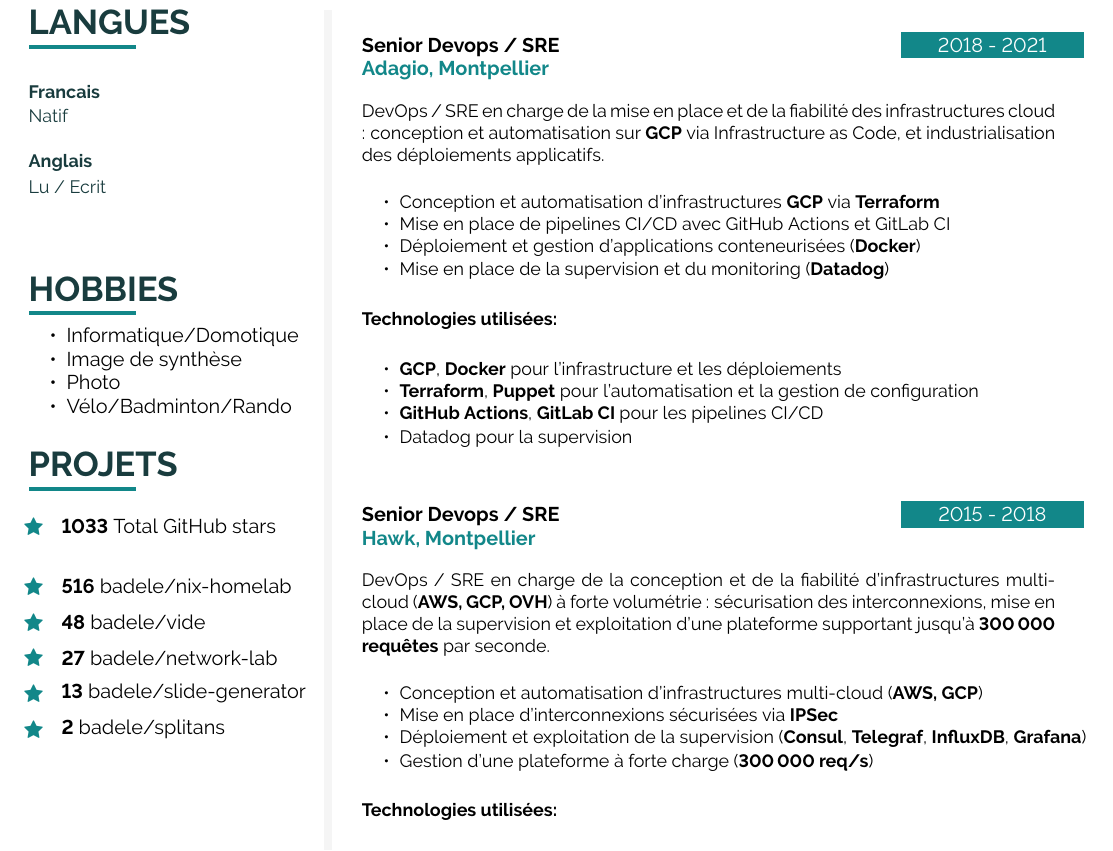
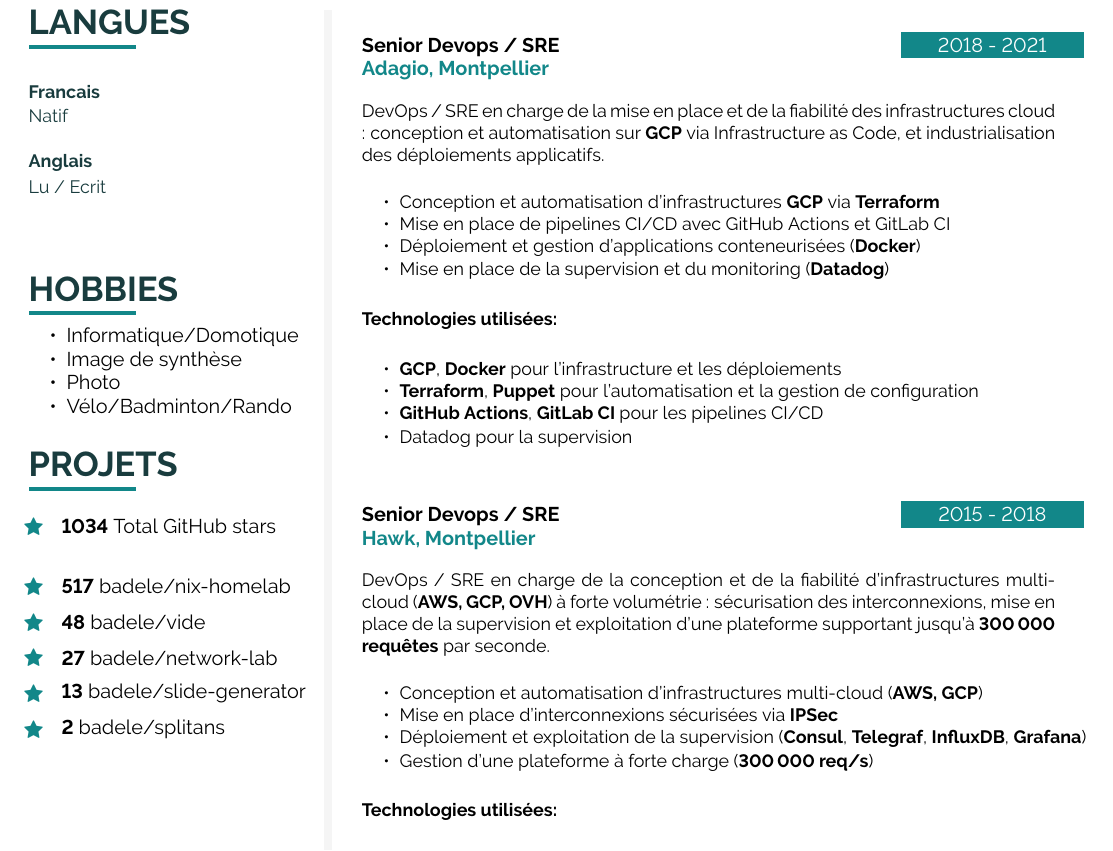
Before and after one commit to badele/cv, a LaTeX document (latex/fr/main.tex, which reads latex/github.tex): part of page 2 of 2, cut so that both start at the same text. Compiled offline with pdfLaTeX.

Commit message:
chore: update github stars

```diff
--- a/latex/github.tex
+++ b/latex/github.tex
@@ -1,6 +1,6 @@
-\icontext{Star}{12}{\textbf{1033} Total GitHub stars}{black}\\[6pt]
+\icontext{Star}{12}{\textbf{1034} Total GitHub stars}{black}\\[6pt]
 
-\icontext{Star}{12}{\textbf{516}  \href{https://github.com/badele/nix-homelab}{badele/nix-homelab}}{black}\\[6pt]
+\icontext{Star}{12}{\textbf{517}  \href{https://github.com/badele/nix-homelab}{badele/nix-homelab}}{black}\\[6pt]
 \icontext{Star}{12}{\textbf{48}  \href{https://github.com/badele/vide}{badele/vide}}{black}\\[6pt]
 \icontext{Star}{12}{\textbf{27}  \href{https://github.com/badele/network-lab}{badele/network-lab}}{black}\\[6pt]
 \icontext{Star}{12}{\textbf{13}  \href{https://github.com/badele/slide-generator}{badele/slide-generator}}{black}\\[6pt]
```
Also changed, not shown: 1 other file.
